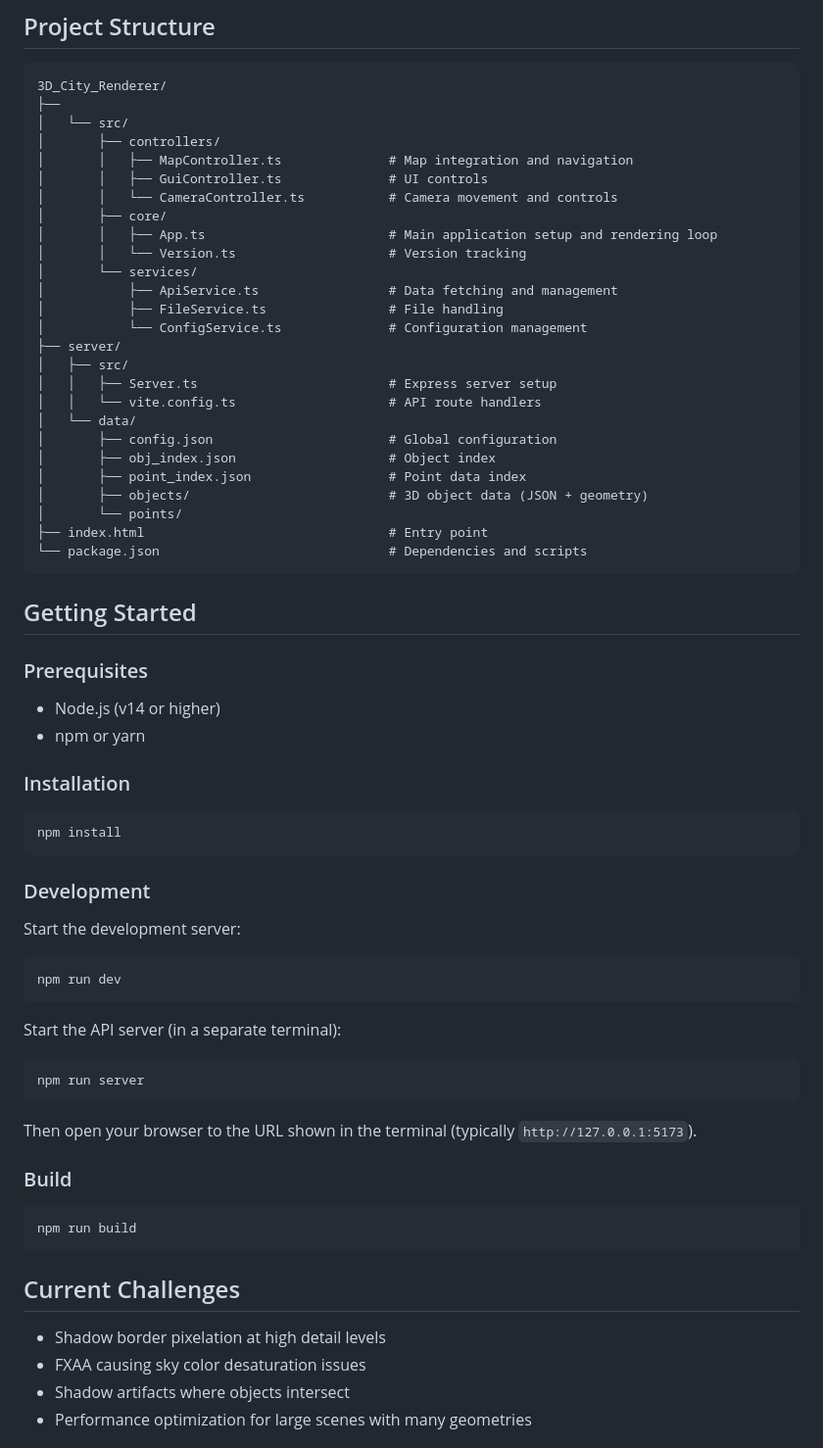
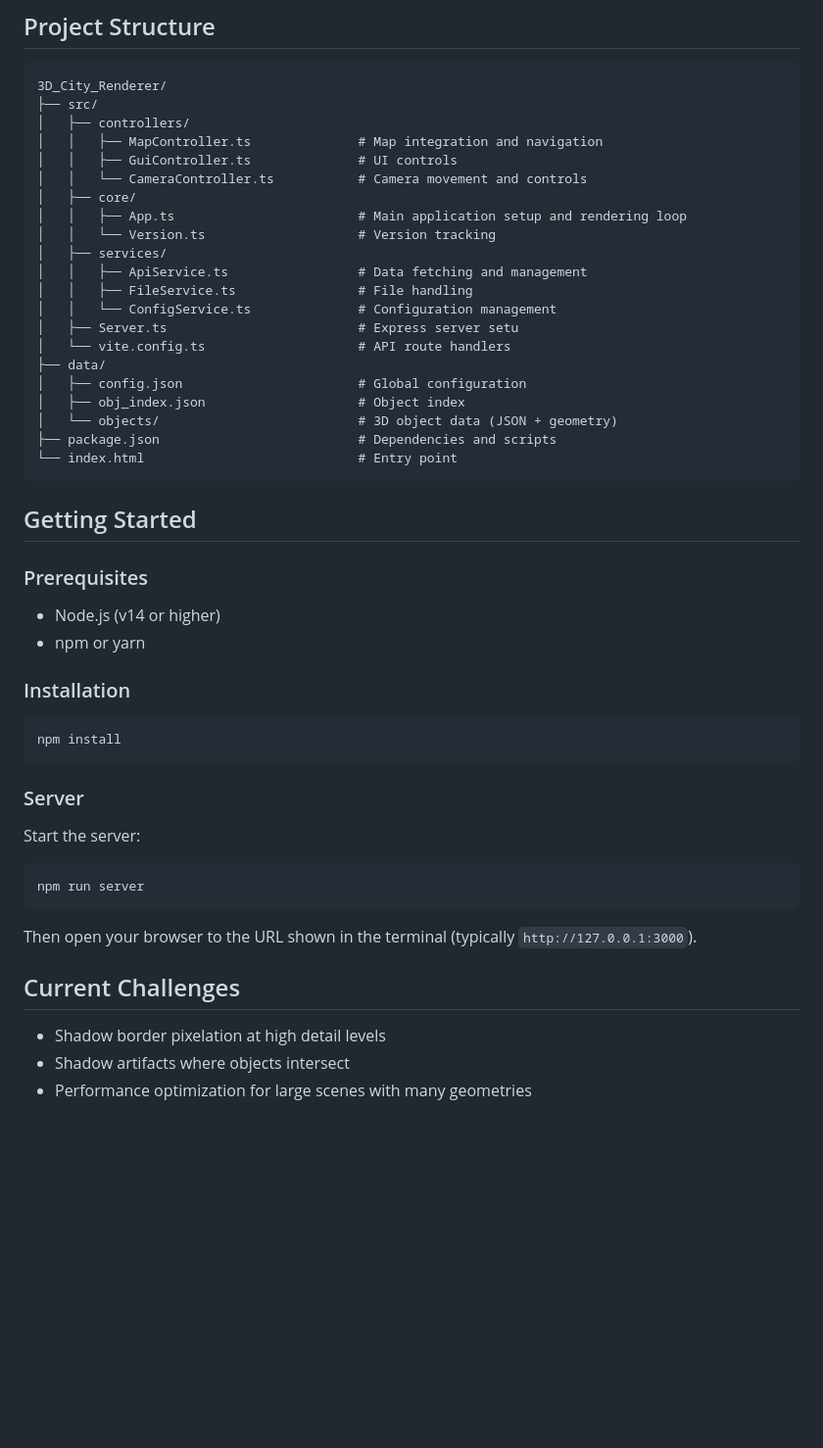
Before and after one commit to TropicSnowJPR/3D_City_Renderer, a Markdown page: README.md, the part around one of its changes. Shown at 98% size. Drawn GitHub-style; blank space fills up the shorter version.

Commit message:
Update README for new project structure; simplify setup instructions and remove outdated sections

````diff
--- a/README.md
+++ b/README.md
@@ -22,31 +22,26 @@ A high-performance WebGL-based renderer for procedural 3D city visualizations bu
 
 ```
 3D_City_Renderer/
-├──
-│   └── src/
-│       ├── controllers/
-│       │   ├── MapController.ts              # Map integration and navigation
-│       │   ├── GuiController.ts              # UI controls
-│       │   └── CameraController.ts           # Camera movement and controls
-│       ├── core/
-│       │   ├── App.ts                        # Main application setup and rendering loop
-│       │   └── Version.ts                    # Version tracking
-│       └── services/
-│           ├── ApiService.ts                 # Data fetching and management
-│           ├── FileService.ts                # File handling
-│           └── ConfigService.ts              # Configuration management
-├── server/
-│   ├── src/
-│   │   ├── Server.ts                         # Express server setup
-│   │   └── vite.config.ts                    # API route handlers
-│   └── data/
-│       ├── config.json                       # Global configuration
-│       ├── obj_index.json                    # Object index
-│       ├── point_index.json                  # Point data index
-│       ├── objects/                          # 3D object data (JSON + geometry)
-│       └── points/
-├── index.html                                # Entry point
-└── package.json                              # Dependencies and scripts
+├── src/
+│   ├── controllers/
+│   │   ├── MapController.ts              # Map integration and navigation
+│   │   ├── GuiController.ts              # UI controls
+│   │   └── CameraController.ts           # Camera movement and controls
+│   ├── core/
+│   │   ├── App.ts                        # Main application setup and rendering loop
+│   │   └── Version.ts                    # Version tracking
+│   ├── services/
+│   │   ├── ApiService.ts                 # Data fetching and management
+│   │   ├── FileService.ts                # File handling
+│   │   └── ConfigService.ts              # Configuration management
+│   ├── Server.ts                         # Express server setu
+│   └── vite.config.ts                    # API route handlers
+├── data/
+│   ├── config.json                       # Global configuration
+│   ├── obj_index.json                    # Object index
+│   └── objects/                          # 3D object data (JSON + geometry)
+├── package.json                          # Dependencies and scripts
+└── index.html                            # Entry point
 ```
 
 ## Getting Started
@@ -62,32 +57,20 @@ A high-performance WebGL-based renderer for procedural 3D city visualizations bu
 npm install
 ```
 
-### Development
+### Server
 
-Start the development server:
-
-```bash
-npm run dev
-```
-
-Start the API server (in a separate terminal):
+Start the server:
 
 ```bash
 npm run server
 ```
 
-Then open your browser to the URL shown in the terminal (typically `http://127.0.0.1:5173`).
+Then open your browser to the URL shown in the terminal (typically `http://127.0.0.1:3000`).
 
-### Build
-
-```bash
-npm run build
-```
 
 ## Current Challenges
 
 - Shadow border pixelation at high detail levels
-- FXAA causing sky color desaturation issues
 - Shadow artifacts where objects intersect
 - Performance optimization for large scenes with many geometries
 
````
Also changed, not shown: other parts of README.md (+3 -37 lines).
